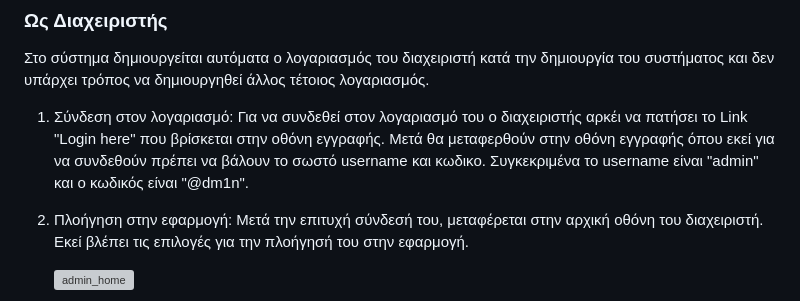
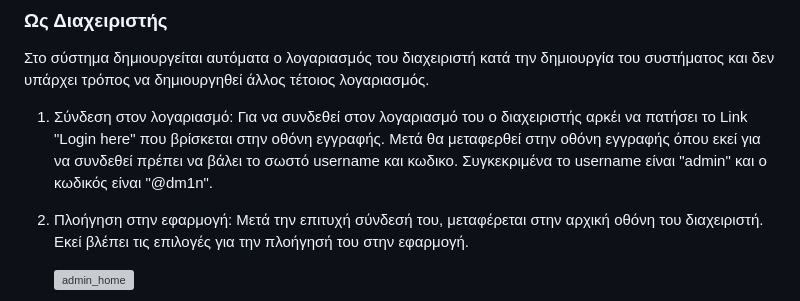
Before and after one commit to LeftheriotisP/hospital_management_rest_api, a Markdown page: README.md, the part around the change. Drawn GitHub-style; grey boxes are pictures that could not be loaded.

```diff
--- a/README.md
+++ b/README.md
@@ -127,7 +127,7 @@ MongoDB βάση δεδομένων.
 ### Ως Διαχειριστής
 Στο σύστημα δημιουργείται αυτόματα ο λογαριασμός του διαχειριστή κατά την δημιουργία του συστήματος και δεν υπάρχει τρόπος να δημιουργηθεί άλλος τέτοιος λογαριασμός.
 
-1) Σύνδεση στον λογαριασμό: Για να συνδεθεί στον λογαριασμό του ο διαχειριστής αρκέι να πατήσει το Link "Login here" που βρίσκεται στην οθόνη εγγραφής. Μετά θα μεταφερθούν στην οθόνη εγγραφής όπου εκεί για να συνδεθούν πρέπει να βάλουν το σωστό username και κωδικο. Συγκεκριμένα το username είναι "admin" και ο κωδικός είναι "@dm1n".
+1) Σύνδεση στον λογαριασμό: Για να συνδεθεί στον λογαριασμό του ο διαχειριστής αρκέι να πατήσει το Link "Login here" που βρίσκεται στην οθόνη εγγραφής. Μετά θα μεταφερθεί στην οθόνη εγγραφής όπου εκεί για να συνδεθεί πρέπει να βάλει το σωστό username και κωδικο. Συγκεκριμένα το username είναι "admin" και ο κωδικός είναι "@dm1n".
 
 2) Πλοήγηση στην εφαρμογή: Μετά την επιτυχή σύνδεσή του, μεταφέρεται στην αρχική οθόνη του διαχειριστή. Εκεί βλέπει τις επιλογές για την πλοήγησή του στην εφαρμογή.
 
```
